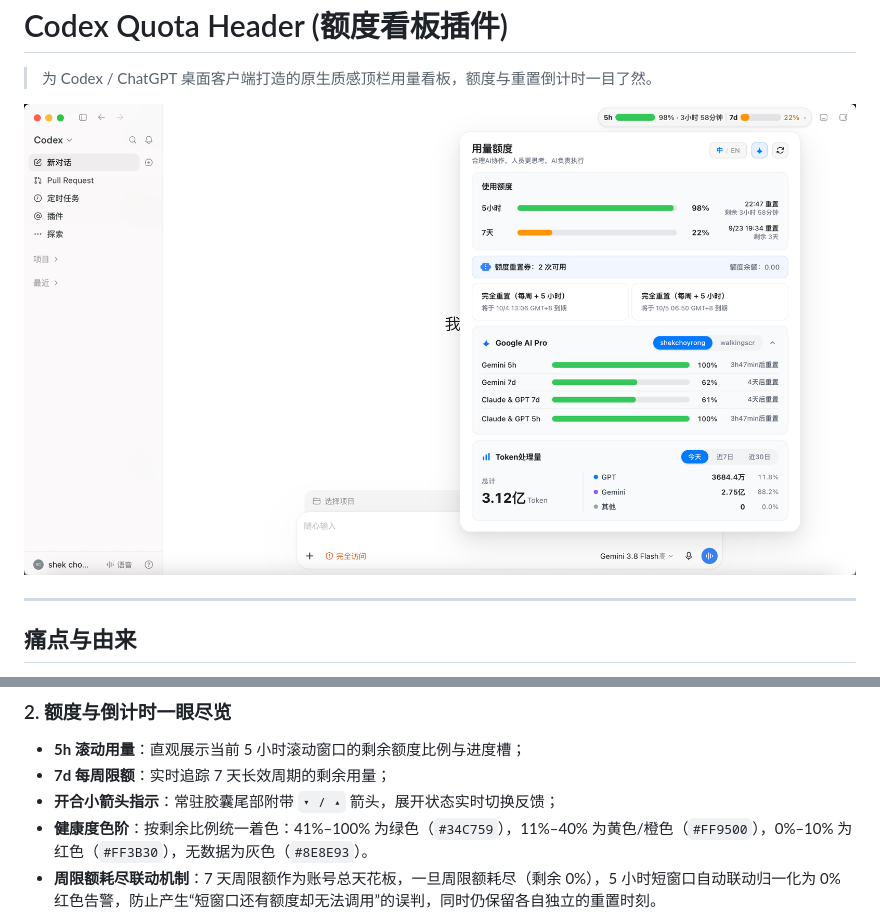
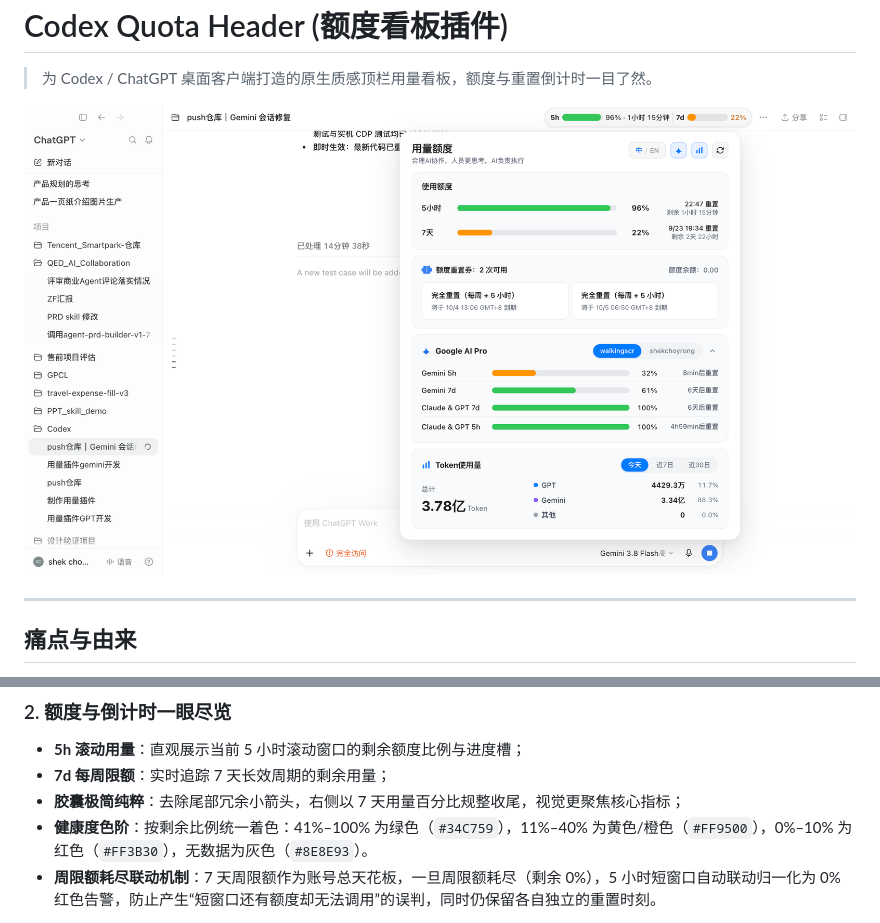
Before and after one commit to Walking-SCR/codex-usage-header, a Markdown page: README.md, 2 parts joined by grey strips. Drawn GitHub-style; pictures changed too: assets/overview.png.

```diff
--- a/README.md
+++ b/README.md
@@ -26,7 +26,7 @@
 ### 2. 额度与倒计时一眼尽览
 - **5h 滚动用量**：直观展示当前 5 小时滚动窗口的剩余额度比例与进度槽；
 - **7d 每周限额**：实时追踪 7 天长效周期的剩余用量；
- - **开合小箭头指示**：常驻胶囊尾部附带 `▾ / ▴` 箭头，展开状态实时切换反馈；
+ - **胶囊极简纯粹**：去除尾部冗余小箭头，右侧以 7 天用量百分比规整收尾，视觉更聚焦核心指标；
 - **健康度色阶**：按剩余比例统一着色：41%–100% 为绿色（`#34C759`），11%–40% 为黄色/橙色（`#FF9500`），0%–10% 为红色（`#FF3B30`），无数据为灰色（`#8E8E93`）。
 - **周限额耗尽联动机制**：7 天周限额作为账号总天花板，一旦周限额耗尽（剩余 0%），5 小时短窗口自动联动归一化为 0% 红色告警，防止产生“短窗口还有额度却无法调用”的误判，同时仍保留各自独立的重置时刻。
 
```
Also changed, not shown: other parts of README.md (+11 -7 lines), 7 other files.
